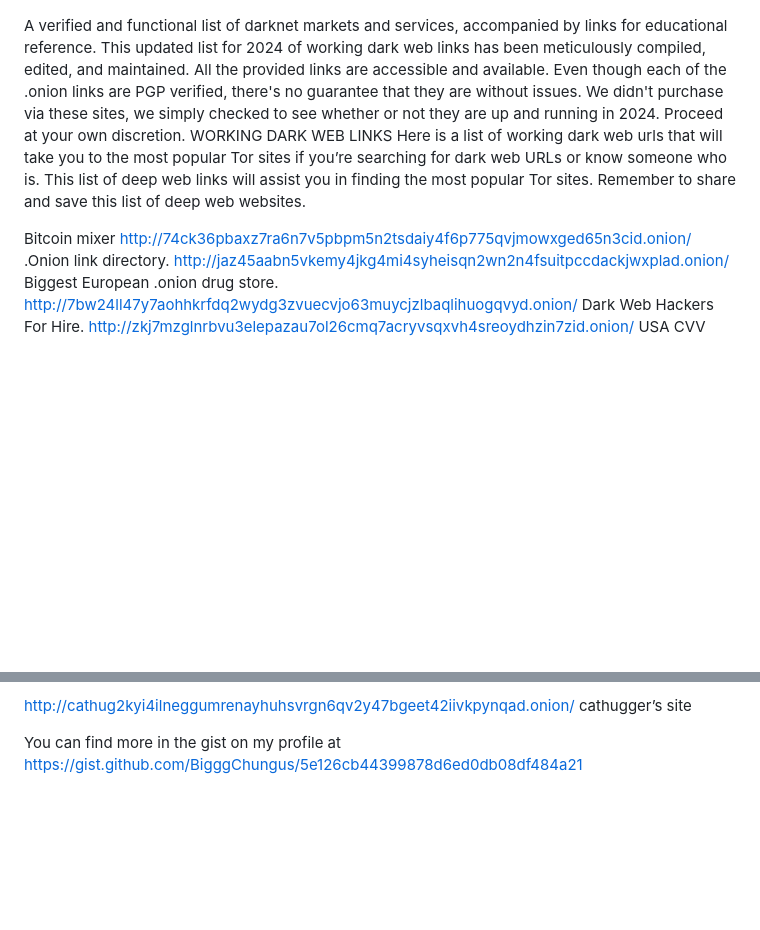
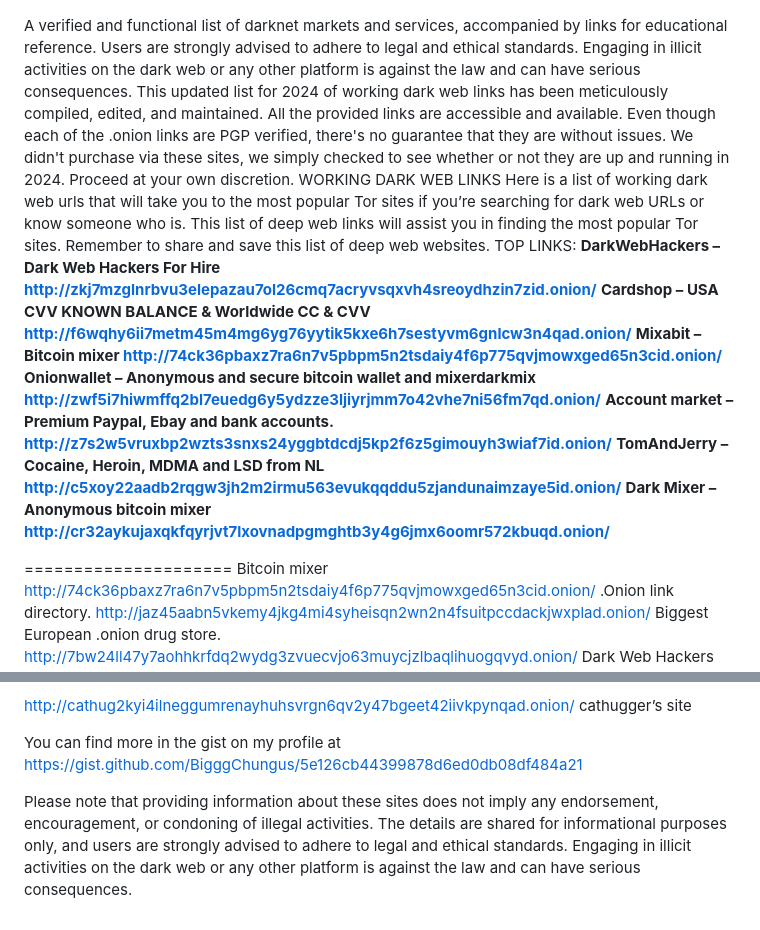
Before and after one commit to BigggChungus/onion-links, a Markdown page: README.md, 2 parts joined by grey strips. Drawn GitHub-style; blank space fills up the shorter version.

```diff
--- a/README.md
+++ b/README.md
@@ -1,10 +1,19 @@
 ![Dark web links 2024](logo.png)
 
-A verified and functional list of darknet markets and services, accompanied by links for educational reference. This updated list for 2024 of working dark web links has been meticulously compiled, edited, and maintained. All the provided links are accessible and available.
+A verified and functional list of darknet markets and services, accompanied by links for educational reference. Users are strongly advised to adhere to legal and ethical standards. Engaging in illicit activities on the dark web or any other platform is against the law and can have serious consequences. This updated list for 2024 of working dark web links has been meticulously compiled, edited, and maintained. All the provided links are accessible and available.
 Even though each of the .onion links are PGP verified, there's no guarantee that they are without issues. We didn't purchase via these sites, we simply checked to see whether or not they are up and running in 2024. Proceed at your own discretion.
 WORKING DARK WEB LINKS
 Here is a list of working dark web urls that will take you to the most popular Tor sites if you’re searching for dark web URLs or know someone who is. This list of deep web links will assist you in finding the most popular Tor sites. Remember to share and save this list of deep web websites.
+TOP LINKS:
+**DarkWebHackers – Dark Web Hackers For Hire http://zkj7mzglnrbvu3elepazau7ol26cmq7acryvsqxvh4sreoydhzin7zid.onion/**
+**Cardshop – USA CVV KNOWN BALANCE & Worldwide CC & CVV http://f6wqhy6ii7metm45m4mg6yg76yytik5kxe6h7sestyvm6gnlcw3n4qad.onion/**
+**Mixabit – Bitcoin mixer http://74ck36pbaxz7ra6n7v5pbpm5n2tsdaiy4f6p775qvjmowxged65n3cid.onion/**
+**Onionwallet – Anonymous and secure bitcoin wallet and mixerdarkmix http://zwf5i7hiwmffq2bl7euedg6y5ydzze3ljiyrjmm7o42vhe7ni56fm7qd.onion/**
+**Account market – Premium Paypal, Ebay and bank accounts. http://z7s2w5vruxbp2wzts3snxs24yggbtdcdj5kp2f6z5gimouyh3wiaf7id.onion/**
+**TomAndJerry – Cocaine, Heroin, MDMA and LSD from NL http://c5xoy22aadb2rqgw3jh2m2irmu563evukqqddu5zjandunaimzaye5id.onion/**
+**Dark Mixer – Anonymous bitcoin mixer http://cr32aykujaxqkfqyrjvt7lxovnadpgmghtb3y4g6jmx6oomr572kbuqd.onion/**
 
+=====================
 Bitcoin mixer http://74ck36pbaxz7ra6n7v5pbpm5n2tsdaiy4f6p775qvjmowxged65n3cid.onion/
 .Onion link directory. http://jaz45aabn5vkemy4jkg4mi4syheisqn2wn2n4fsuitpccdackjwxplad.onion/
 Biggest European .onion drug store. http://7bw24ll47y7aohhkrfdq2wydg3zvuecvjo63muycjzlbaqlihuogqvyd.onion/
@@ -220,3 +229,5 @@ http://cathug2kyi4ilneggumrenayhuhsvrgn6qv2y47bgeet42iivkpynqad.onion/ cathugger
 http://cathug2kyi4ilneggumrenayhuhsvrgn6qv2y47bgeet42iivkpynqad.onion/ cathugger’s site
 
 You can find more in the gist on my profile at https://gist.github.com/BigggChungus/5e126cb44399878d6ed0db08df484a21
+
+Please note that providing information about these sites does not imply any endorsement, encouragement, or condoning of illegal activities. The details are shared for informational purposes only, and users are strongly advised to adhere to legal and ethical standards. Engaging in illicit activities on the dark web or any other platform is against the law and can have serious consequences.
```
